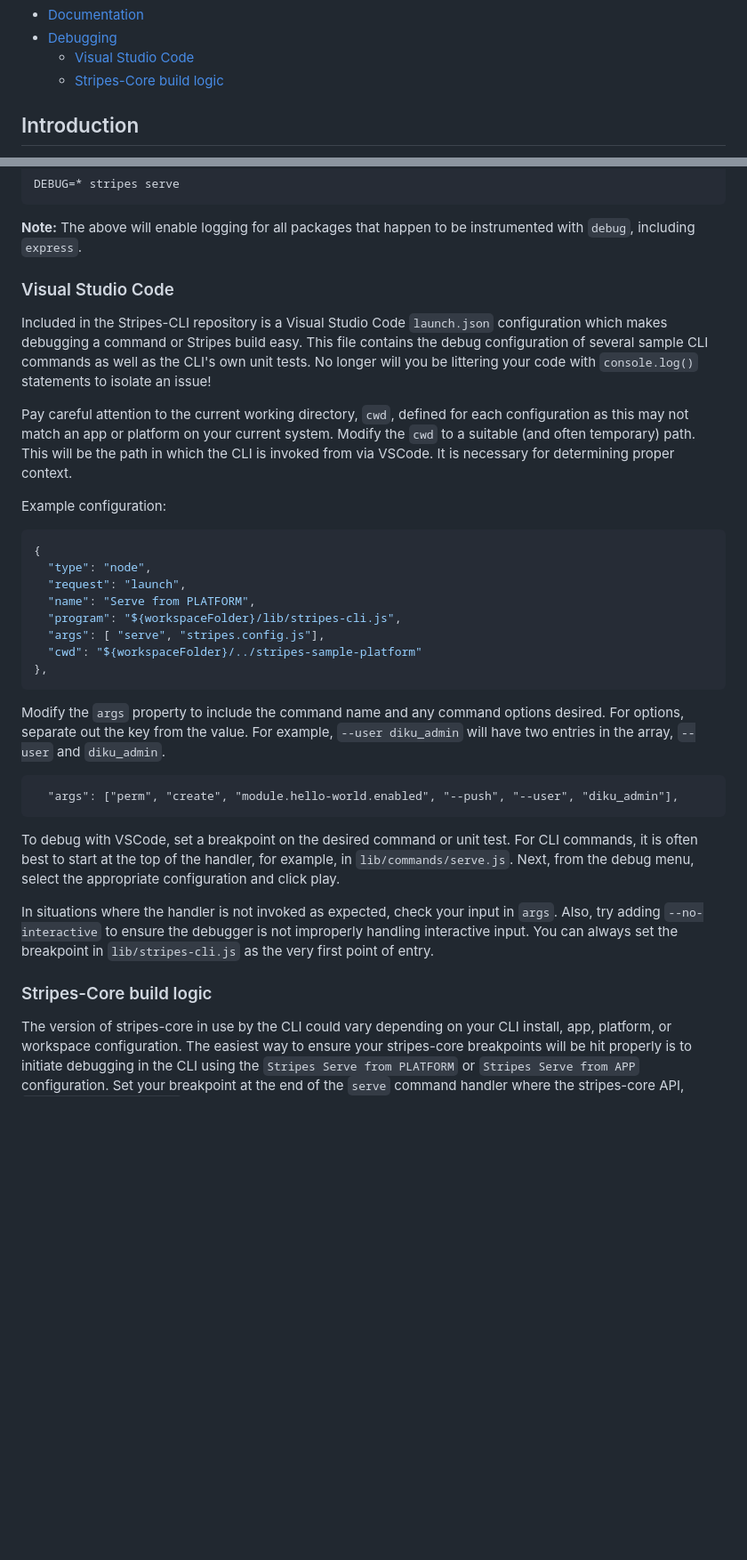
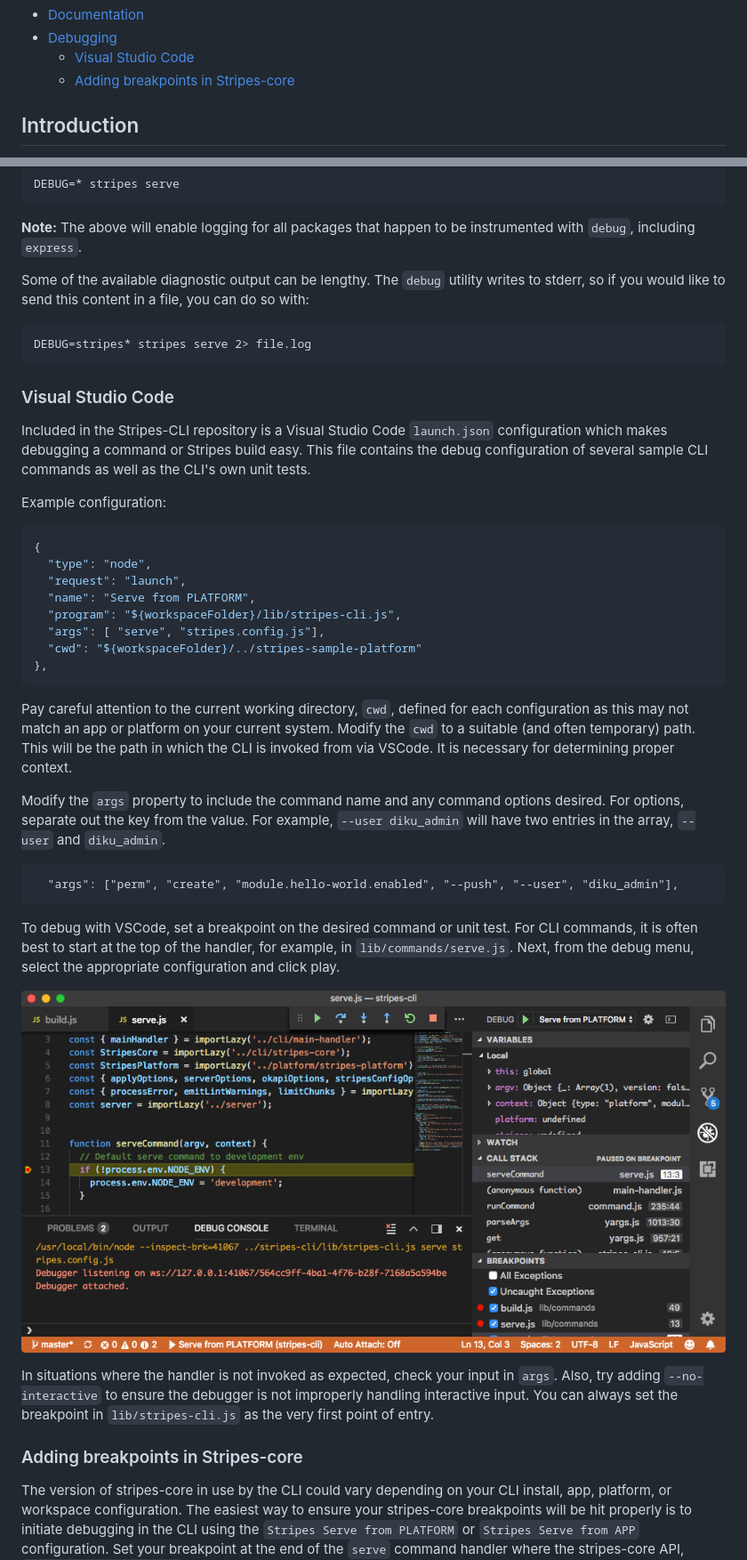
Before and after one commit to folio-org/stripes-cli, a Markdown page: doc/dev-guide.md, 2 parts joined by grey strips. Shown at 89% size. GitHub-like rendering; pictures changed too: doc/img/vscode-breakpoint-serve-command.png (added); blank space fills up the shorter version.

Commit message:
Update debugging notes and add screenshot

````diff
--- a/doc/dev-guide.md
+++ b/doc/dev-guide.md
@@ -14,7 +14,7 @@
 * [Documentation](#documentation)
 * [Debugging](#debugging)
     * [Visual Studio Code](#visual-studio-code)
-    * [Stripes-Core build logic](#stripes-core-build-logic)
+    * [Adding breakpoints in Stripes-core](#adding-breakpoints-in-stripes-core)
 
 ## Introduction
 
@@ -338,12 +338,14 @@ DEBUG=* stripes serve
 ```
 **Note:** The above will enable logging for all packages that happen to be instrumented with `debug`, including `express`.
 
+Some of the available diagnostic output can be lengthy.  The `debug` utility writes to stderr, so if you would like to send this content in a file, you can do so with:
+```
+DEBUG=stripes* stripes serve 2> file.log
+```
 
 ### Visual Studio Code
 
-Included in the Stripes-CLI repository is a Visual Studio Code `launch.json` configuration which makes debugging a command or Stripes build easy.  This file contains the debug configuration of several sample CLI commands as well as the CLI's own unit tests. No longer will you be littering your code with `console.log()` statements to isolate an issue!
-
-Pay careful attention to the current working directory, `cwd`, defined for each configuration as this may not match an app or platform on your current system.  Modify the `cwd` to a suitable (and often temporary) path.  This will be the path in which the CLI is invoked from via VSCode.  It is necessary for determining proper context.
+Included in the Stripes-CLI repository is a Visual Studio Code `launch.json` configuration which makes debugging a command or Stripes build easy.  This file contains the debug configuration of several sample CLI commands as well as the CLI's own unit tests.
 
 Example configuration:
 ```json
@@ -356,6 +358,7 @@ Example configuration:
   "cwd": "${workspaceFolder}/../stripes-sample-platform"
 },
 ```
+Pay careful attention to the current working directory, `cwd`, defined for each configuration as this may not match an app or platform on your current system.  Modify the `cwd` to a suitable (and often temporary) path.  This will be the path in which the CLI is invoked from via VSCode.  It is necessary for determining proper context.
 
 Modify the `args` property to include the command name and any command options desired.  For options, separate out the key from the value.  For example, `--user diku_admin` will have two entries in the array, `--user` and `diku_admin`.
 
@@ -365,10 +368,12 @@ Modify the `args` property to include the command name and any command options d
 
 To debug with VSCode, set a breakpoint on the desired command or unit test.  For CLI commands, it is often best to start at the top of the handler, for example, in `lib/commands/serve.js`.  Next, from the debug menu, select the appropriate configuration and click play.
 
+![VSCode breakpoint](img/vscode-breakpoint-serve-command.png)
+
 In situations where the handler is not invoked as expected, check your input in `args`.  Also, try adding `--no-interactive` to ensure the debugger is not improperly handling interactive input.  You can always set the breakpoint in `lib/stripes-cli.js` as the very first point of entry.
 
 
-### Stripes-Core build logic
+### Adding breakpoints in Stripes-core
 
 The version of stripes-core in use by the CLI could vary depending on your CLI install, app, platform, or workspace configuration.  The easiest way to ensure your stripes-core breakpoints will be hit properly is to initiate debugging in the CLI using the `Stripes Serve from PLATFORM` or `Stripes Serve from APP` configuration.  Set your breakpoint at the end of the `serve` command handler where the stripes-core API, `stripes.api.serve(...)`, is invoked.
 
````
